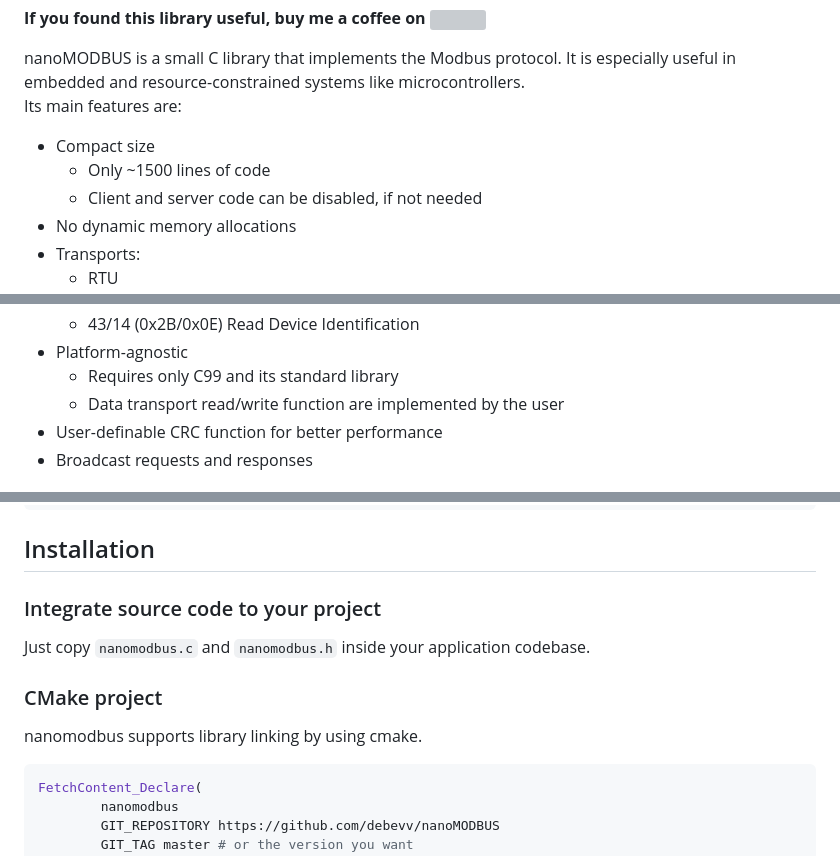
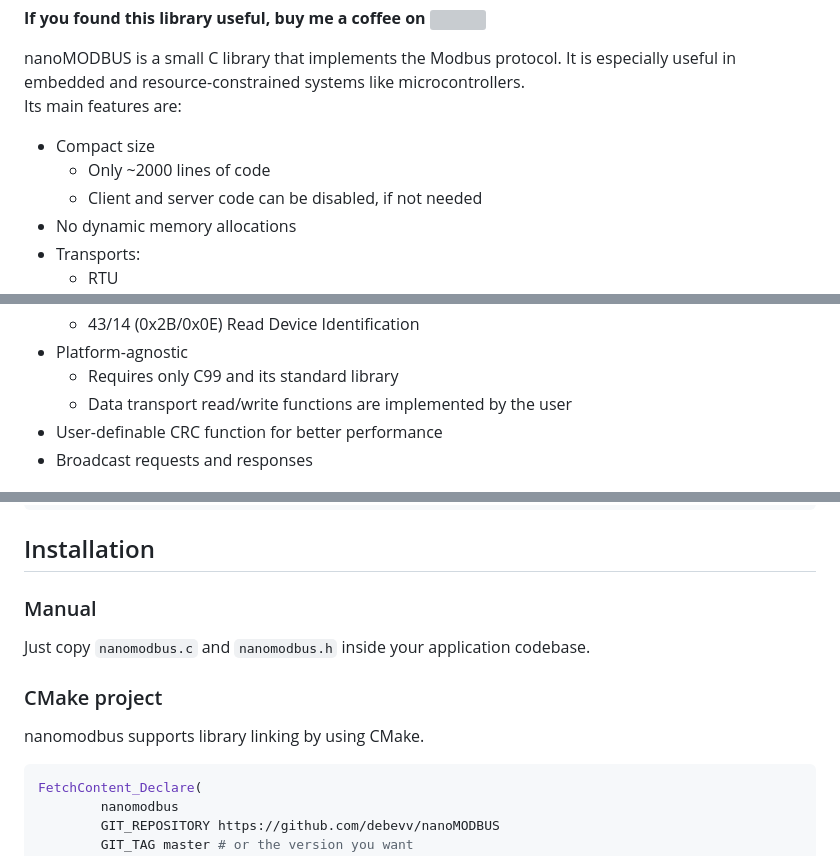
Before and after one commit to debevv/nanoMODBUS, a Markdown page: README.md, 3 parts joined by grey strips. GitHub-like rendering; grey boxes are pictures that could not be loaded.

````diff
--- a/README.md
+++ b/README.md
@@ -8,7 +8,7 @@ resource-constrained systems like microcontrollers.
 Its main features are:
 
 - Compact size
-    - Only ~1500 lines of code
+    - Only ~2000 lines of code
     - Client and server code can be disabled, if not needed
 - No dynamic memory allocations
 - Transports:
@@ -32,7 +32,7 @@ Its main features are:
     - 43/14 (0x2B/0x0E) Read Device Identification
 - Platform-agnostic
     - Requires only C99 and its standard library
-    - Data transport read/write function are implemented by the user
+    - Data transport read/write functions are implemented by the user
 - User-definable CRC function for better performance
 - Broadcast requests and responses
 
@@ -96,13 +96,13 @@ int main(int argc, char* argv[]) {
 
 ## Installation
 
-### Integrate source code to your project
+### Manual
 
 Just copy `nanomodbus.c` and `nanomodbus.h` inside your application codebase.
 
 ### CMake project
 
-nanomodbus supports library linking by using cmake.
+nanomodbus supports library linking by using CMake.
 
 ```cmake
 FetchContent_Declare(
````
